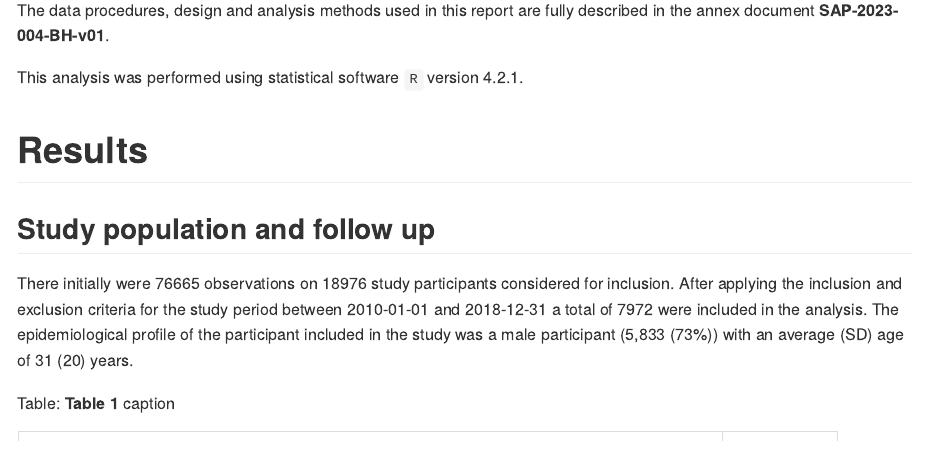
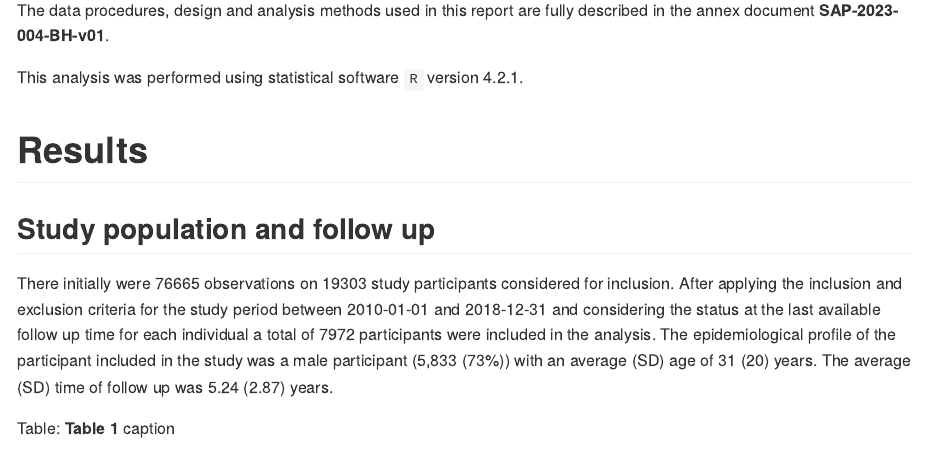
Before and after one commit to philsf-biostat/SAR-2023-004-BH, an R Markdown document (report/SAR-2023-004-BH-v01.Rmd): the page in a window 1100 px wide, from 620 px down. The pictures show the output file report/SAR-2023-004-BH-v01.md that the author committed with the source, drawn offline in the style of GitHub.

Commit message:
orig individuals

````diff
--- a/report/SAR-2023-004-BH-v01.Rmd
+++ b/report/SAR-2023-004-BH-v01.Rmd
@@ -88,11 +88,12 @@ This analysis was performed using statistical software `R` version `r getRversio
 
 ## Study population and follow up
 
-There initially were `r Nobs_orig` observations on `r Nobs_incl_id` study participants considered for inclusion.
-After applying the inclusion and exclusion criteria for the study period between `r study_period[1]` and `r study_period[2]` a total of `r Nobs_final` were included in the analysis.
+There initially were `r Nobs_orig` observations on `r Nobs_orig_id` study participants considered for inclusion.
+After applying the inclusion and exclusion criteria for the study period between `r study_period[1]` and `r study_period[2]` and considering the status at the last available follow up time for each individual a total of `r Nobs_final` participants were included in the analysis.
 The epidemiological profile of the participant included in the study was a
 male participant (`r inline_text(tab_desc, variable = SexF, level = "Male")`)
 with an average (SD) age of `r inline_text(tab_desc, variable = AGE)` years.
+The average (SD) time of follow up was `r inline_text(tab_desc, variable = Time)` years.
 
 ```{r tab_desc}
 tab_desc %>%
````
Also changed, not shown: scripts/input-raw.R (+4 -1 lines), report/SAR-2023-004-BH-v01.md.
